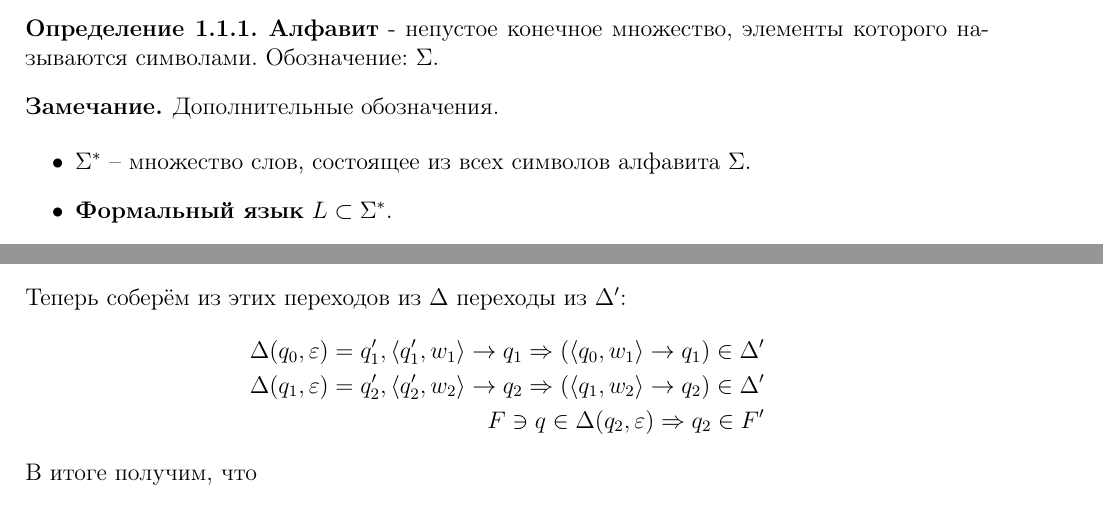
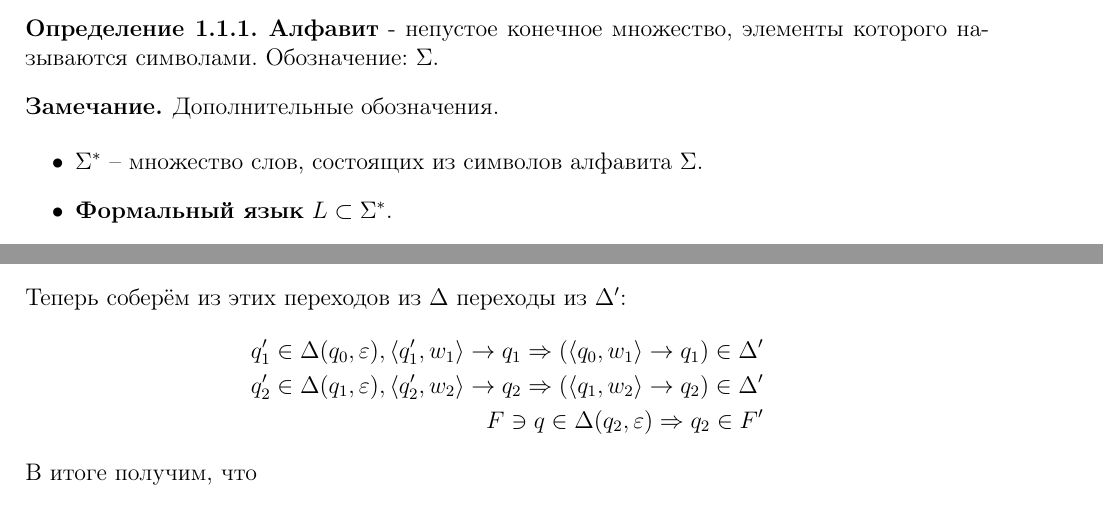
Before and after one commit to dainbow/FormalLanguagesExam, a LaTeX problem sheet (exam.tex): two parts of pages 2 and 4 of 37, joined at a grey line, cut so that both start at the same text. Compiled offline with pdfLaTeX.

Commit message:
Fix typos

```diff
--- a/exam.tex
+++ b/exam.tex
@@ -79,9 +79,9 @@
 \begin{note} Дополнительные обозначения.
 
 	\begin{itemize}
-		\item $\Sigma^*$ -- множество слов, состоящее из всех символов алфавита $\Sigma$.
+		\item $\Sigma^*$ -- множество слов, состоящих из символов алфавита $\Sigma$.
 		\item \textbf{Формальный язык} $L \subset \Sigma^*$.
-		\item Пустое слово $\varepsilon \subset \Sigma^*$.
+		\item Пустое слово $\varepsilon \in \Sigma^*$.
 	\end{itemize}
 \end{note}
 
@@ -200,8 +200,8 @@
 	\end{itemize}
 	Теперь соберём из этих переходов из $\Delta$ переходы из $\Delta'$:
 	\begin{align*}
-		\Delta(q_0,\, \varepsilon) = q_1',\, \langle q_1',\, w_1\rangle \to q_1 \Rightarrow (\langle q_0,\, w_1\rangle \to q_1) \in \Delta' \\
-		\Delta(q_1,\, \varepsilon) = q_2',\, \langle q_2',\, w_2\rangle \to q_2 \Rightarrow (\langle q_1,\, w_2\rangle \to q_2) \in \Delta' \\
+		q_1' \in \Delta(q_0,\, \varepsilon),\, \langle q_1',\, w_1\rangle \to q_1 \Rightarrow (\langle q_0,\, w_1\rangle \to q_1) \in \Delta' \\
+		q_2' \in \Delta(q_1,\, \varepsilon),\, \langle q_2',\, w_2\rangle \to q_2 \Rightarrow (\langle q_1,\, w_2\rangle \to q_2) \in \Delta' \\
 		F \ni q \in \Delta(q_2,\, \varepsilon) \Rightarrow q_2 \in F'
 	\end{align*}
 	В итоге получим, что
```
Also changed, not shown: exam.tex (4 more changed lines).
